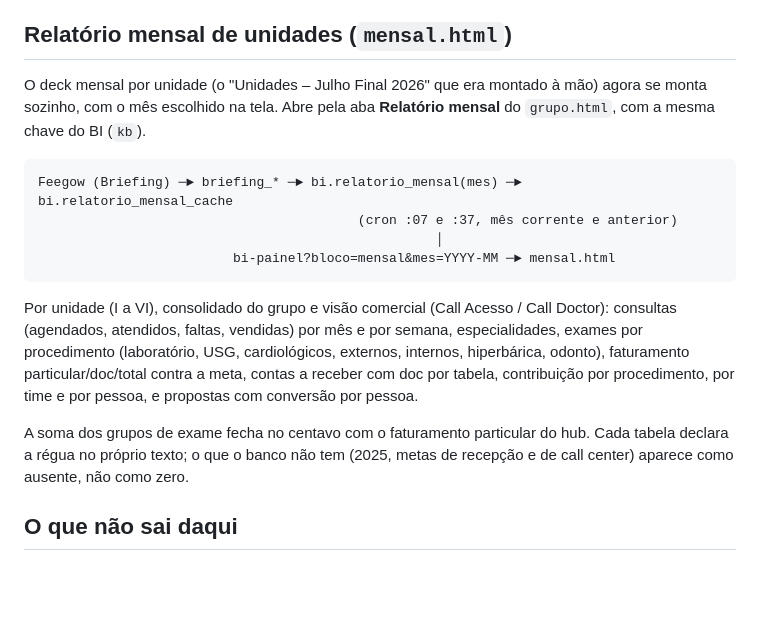
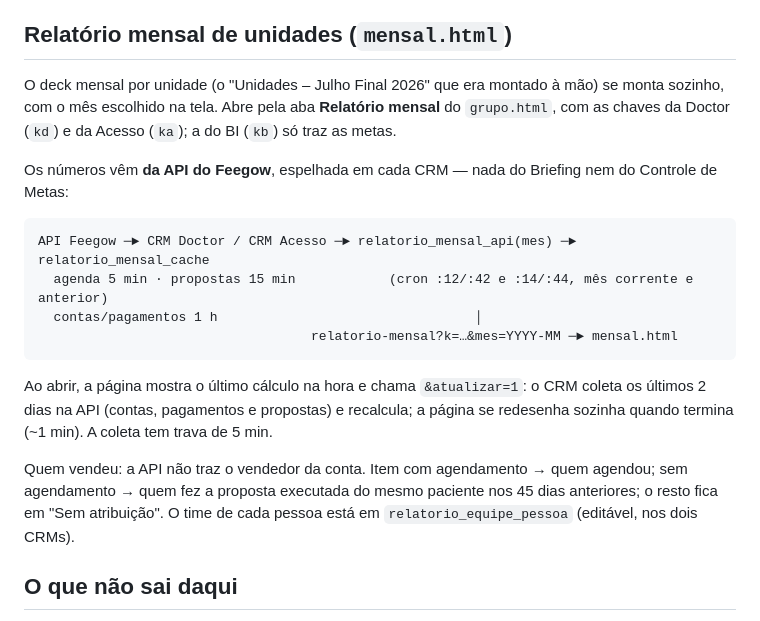
Before and after one commit to henriquesantanasilva29-star/doctor-relatorio, a Markdown page: README.md, the part around the change. Rendered like a GitHub page; blank space fills up the shorter version.

Commit message:
README: relatório mensal agora lê a API do Feegow

````diff
--- a/README.md
+++ b/README.md
@@ -121,25 +121,27 @@ oficial; o que a página faz é dizer quanto o índice mudaria sem elas.
 ## Relatório mensal de unidades (`mensal.html`)
 
 O deck mensal por unidade (o "Unidades – Julho Final 2026" que era montado à mão)
-agora se monta sozinho, com o mês escolhido na tela. Abre pela aba **Relatório
-mensal** do `grupo.html`, com a mesma chave do BI (`kb`).
+se monta sozinho, com o mês escolhido na tela. Abre pela aba **Relatório mensal** do
+`grupo.html`, com as chaves da Doctor (`kd`) e da Acesso (`ka`); a do BI (`kb`) só traz as metas.
+
+Os números vêm **da API do Feegow**, espelhada em cada CRM — nada do Briefing nem do
+Controle de Metas:
 
 ```
-Feegow (Briefing) ─► briefing_* ─► bi.relatorio_mensal(mes) ─► bi.relatorio_mensal_cache
-                                         (cron :07 e :37, mês corrente e anterior)
-                                                   │
-                         bi-painel?bloco=mensal&mes=YYYY-MM ─► mensal.html
+API Feegow ─► CRM Doctor / CRM Acesso ─► relatorio_mensal_api(mes) ─► relatorio_mensal_cache
+  agenda 5 min · propostas 15 min            (cron :12/:42 e :14/:44, mês corrente e anterior)
+  contas/pagamentos 1 h                                 │
+                                   relatorio-mensal?k=…&mes=YYYY-MM ─► mensal.html
 ```
 
-Por unidade (I a VI), consolidado do grupo e visão comercial (Call Acesso / Call Doctor):
-consultas (agendados, atendidos, faltas, vendidas) por mês e por semana, especialidades,
-exames por procedimento (laboratório, USG, cardiológicos, externos, internos, hiperbárica,
-odonto), faturamento particular/doc/total contra a meta, contas a receber com doc por tabela,
-contribuição por procedimento, por time e por pessoa, e propostas com conversão por pessoa.
+Ao abrir, a página mostra o último cálculo na hora e chama `&atualizar=1`: o CRM coleta os
+últimos 2 dias na API (contas, pagamentos e propostas) e recalcula; a página se redesenha
+sozinha quando termina (~1 min). A coleta tem trava de 5 min.
 
-A soma dos grupos de exame fecha no centavo com o faturamento particular do hub.
-Cada tabela declara a régua no próprio texto; o que o banco não tem (2025, metas de
-recepção e de call center) aparece como ausente, não como zero.
+Quem vendeu: a API não traz o vendedor da conta. Item com agendamento → quem agendou; sem
+agendamento → quem fez a proposta executada do mesmo paciente nos 45 dias anteriores; o resto
+fica em "Sem atribuição". O time de cada pessoa está em `relatorio_equipe_pessoa` (editável,
+nos dois CRMs).
 
 ## O que não sai daqui
 
````
